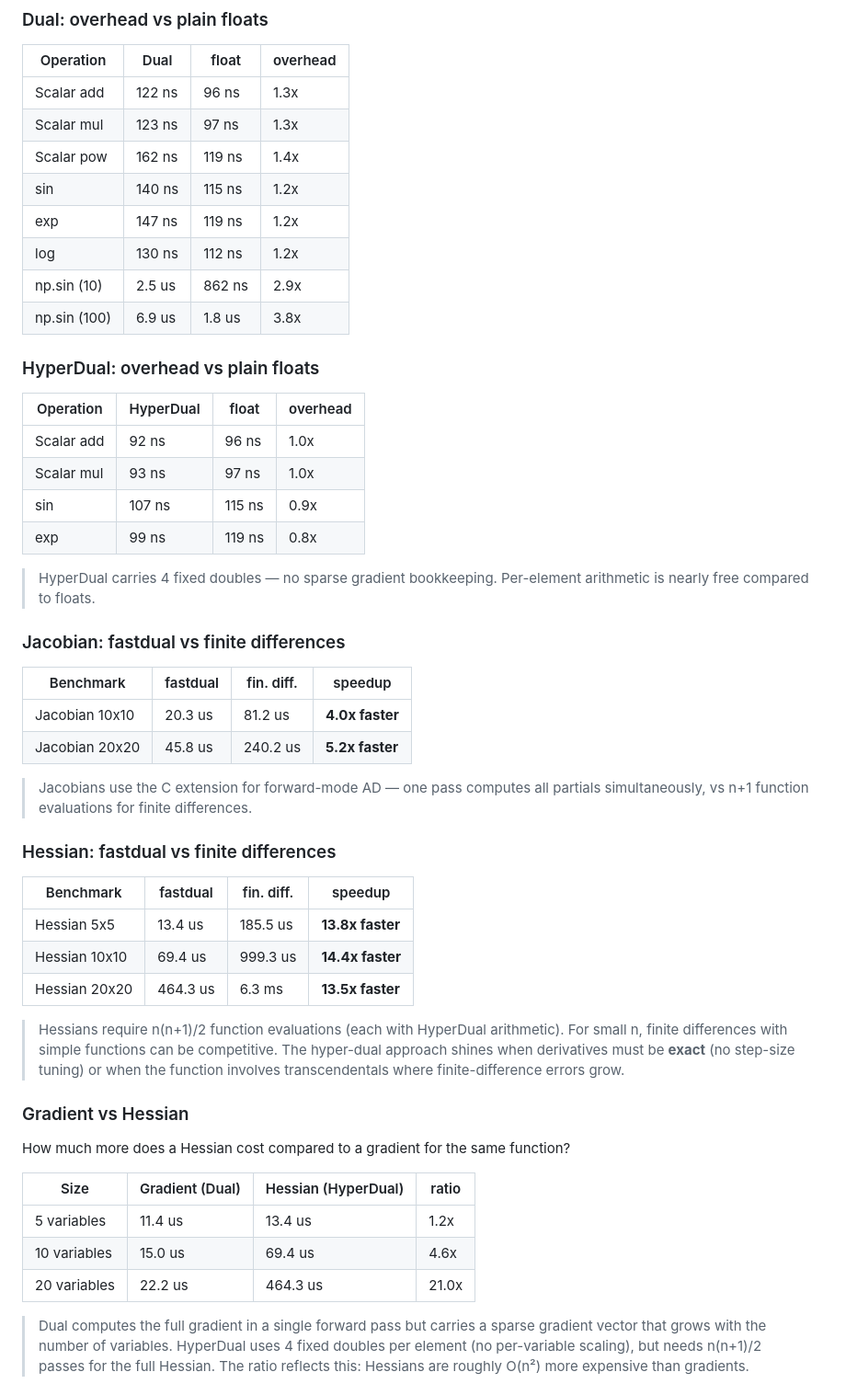
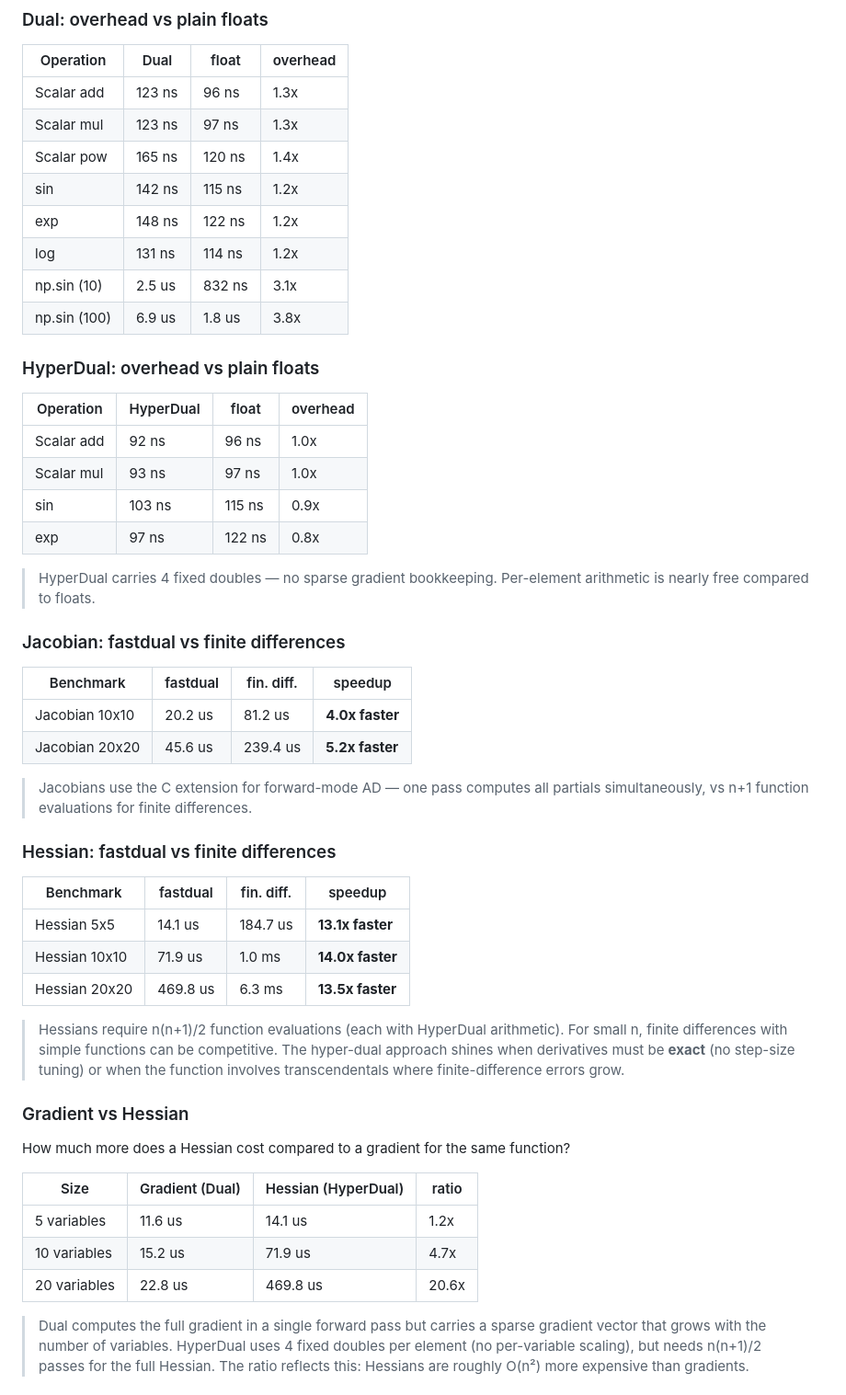
Before and after one commit to milanofthe/fastdual, a Markdown page: README.md, the part around the change. Shown at 92% size. Drawn GitHub-style.

Commit message:
Update README benchmark results [skip ci]

```diff
--- a/README.md
+++ b/README.md
@@ -244,13 +244,13 @@ All hot paths are in C — both `Dual` and `HyperDual` types are C extensions wi
 <!-- BENCH:OVERHEAD:START -->
 | Operation | Dual | float | overhead |
 |-----------|------|-------|----------|
-| Scalar add | 122 ns | 96 ns | 1.3x |
+| Scalar add | 123 ns | 96 ns | 1.3x |
 | Scalar mul | 123 ns | 97 ns | 1.3x |
-| Scalar pow | 162 ns | 119 ns | 1.4x |
-| sin | 140 ns | 115 ns | 1.2x |
-| exp | 147 ns | 119 ns | 1.2x |
-| log | 130 ns | 112 ns | 1.2x |
-| np.sin (10) | 2.5 us | 862 ns | 2.9x |
+| Scalar pow | 165 ns | 120 ns | 1.4x |
+| sin | 142 ns | 115 ns | 1.2x |
+| exp | 148 ns | 122 ns | 1.2x |
+| log | 131 ns | 114 ns | 1.2x |
+| np.sin (10) | 2.5 us | 832 ns | 3.1x |
 | np.sin (100) | 6.9 us | 1.8 us | 3.8x |
 <!-- BENCH:OVERHEAD:END -->
 
@@ -261,8 +261,8 @@ All hot paths are in C — both `Dual` and `HyperDual` types are C extensions wi
 |-----------|-----------|-------|----------|
 | Scalar add | 92 ns | 96 ns | 1.0x |
 | Scalar mul | 93 ns | 97 ns | 1.0x |
-| sin | 107 ns | 115 ns | 0.9x |
-| exp | 99 ns | 119 ns | 0.8x |
+| sin | 103 ns | 115 ns | 0.9x |
+| exp | 97 ns | 122 ns | 0.8x |
 <!-- BENCH:HDOVERHEAD:END -->
 
 > HyperDual carries 4 fixed doubles — no sparse gradient bookkeeping. Per-element arithmetic is nearly free compared to floats.
@@ -272,8 +272,8 @@ All hot paths are in C — both `Dual` and `HyperDual` types are C extensions wi
 <!-- BENCH:COMPARISON:START -->
 | Benchmark | fastdual | fin. diff. | speedup |
 |-----------|---|---|---|
-| Jacobian 10x10 | 20.3 us | 81.2 us | **4.0x faster** |
-| Jacobian 20x20 | 45.8 us | 240.2 us | **5.2x faster** |
+| Jacobian 10x10 | 20.2 us | 81.2 us | **4.0x faster** |
+| Jacobian 20x20 | 45.6 us | 239.4 us | **5.2x faster** |
 <!-- BENCH:COMPARISON:END -->
 
 > Jacobians use the C extension for forward-mode AD — one pass computes all partials simultaneously, vs n+1 function evaluations for finite differences.
@@ -283,9 +283,9 @@ All hot paths are in C — both `Dual` and `HyperDual` types are C extensions wi
 <!-- BENCH:HESSIAN:START -->
 | Benchmark | fastdual | fin. diff. | speedup |
 |-----------|---|---|---|
-| Hessian 5x5 | 13.4 us | 185.5 us | **13.8x faster** |
-| Hessian 10x10 | 69.4 us | 999.3 us | **14.4x faster** |
-| Hessian 20x20 | 464.3 us | 6.3 ms | **13.5x faster** |
+| Hessian 5x5 | 14.1 us | 184.7 us | **13.1x faster** |
+| Hessian 10x10 | 71.9 us | 1.0 ms | **14.0x faster** |
+| Hessian 20x20 | 469.8 us | 6.3 ms | **13.5x faster** |
 <!-- BENCH:HESSIAN:END -->
 
 > Hessians require n(n+1)/2 function evaluations (each with HyperDual arithmetic). For small n, finite differences with simple functions can be competitive. The hyper-dual approach shines when derivatives must be **exact** (no step-size tuning) or when the function involves transcendentals where finite-difference errors grow.
@@ -297,9 +297,9 @@ How much more does a Hessian cost compared to a gradient for the same function?
 <!-- BENCH:GRADVSHESS:START -->
 | Size | Gradient (Dual) | Hessian (HyperDual) | ratio |
 |------|-----------------|---------------------|-------|
-| 5 variables | 11.4 us | 13.4 us | 1.2x |
-| 10 variables | 15.0 us | 69.4 us | 4.6x |
-| 20 variables | 22.2 us | 464.3 us | 21.0x |
+| 5 variables | 11.6 us | 14.1 us | 1.2x |
+| 10 variables | 15.2 us | 71.9 us | 4.7x |
+| 20 variables | 22.8 us | 469.8 us | 20.6x |
 <!-- BENCH:GRADVSHESS:END -->
 
 > Dual computes the full gradient in a single forward pass but carries a sparse gradient vector that grows with the number of variables. HyperDual uses 4 fixed doubles per element (no per-variable scaling), but needs n(n+1)/2 passes for the full Hessian. The ratio reflects this: Hessians are roughly O(n²) more expensive than gradients.
```
